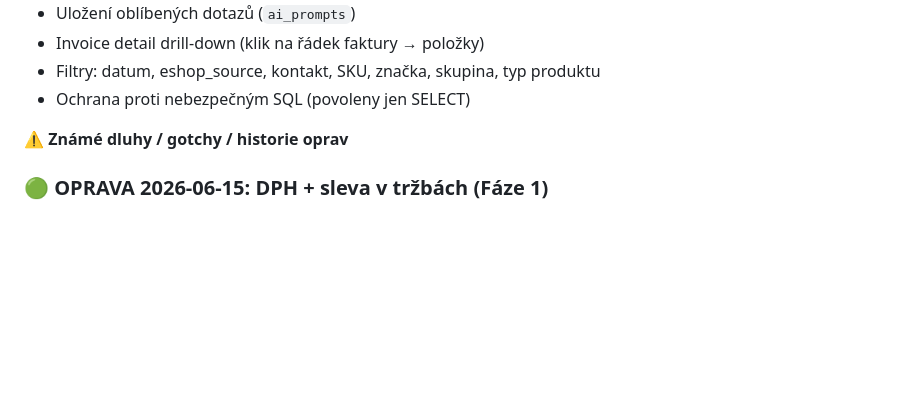
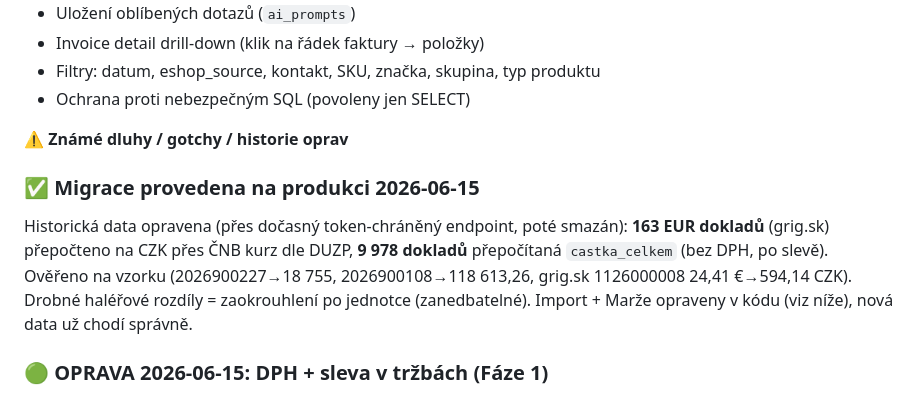
Before and after one commit to libor-sloupensky/GWvyroba-sklady, a Markdown page: modules/analytics.md, the part around the change. GitHub-like rendering; blank space fills up the shorter version.

Commit message:
docs: záznam o provedení migrace tržeb na produkci (2026-06-15)
Co-Authored-By: Claude Opus 4.8 (1M context) <noreply@anthropic.com>

```diff
--- a/modules/analytics.md
+++ b/modules/analytics.md
@@ -67,6 +67,9 @@ Modul nemá vlastní DB schema kromě:
 
 ⚠️ **Známé dluhy / gotchy / historie oprav**
 
+### ✅ Migrace provedena na produkci 2026-06-15
+Historická data opravena (přes dočasný token-chráněný endpoint, poté smazán): **163 EUR dokladů** (grig.sk) přepočteno na CZK přes ČNB kurz dle DUZP, **9 978 dokladů** přepočítaná `castka_celkem` (bez DPH, po slevě). Ověřeno na vzorku (2026900227→18 755, 2026900108→118 613,26, grig.sk 1126000008 24,41 €→594,14 CZK). Drobné haléřové rozdíly = zaokrouhlení po jednotce (zanedbatelné). Import + Marže opraveny v kódu (viz níže), nová data už chodí správně.
+
 ### 🟢 OPRAVA 2026-06-15: DPH + sleva v tržbách (Fáze 1)
 Měsíční tržby (`SUM(castka_celkem)`) byly **nadhodnocené o DPH** — `castka_celkem` se v importu plnilo z `priceLowSum` (s DPH). Marže naopak počítala tržby z `cena_jedn_czk` (bez DPH), ale **bez aplikace slevy** (`sleva_procento`), takže u dokladů se slevou nadhodnocovala tržby/marži.
 
```
